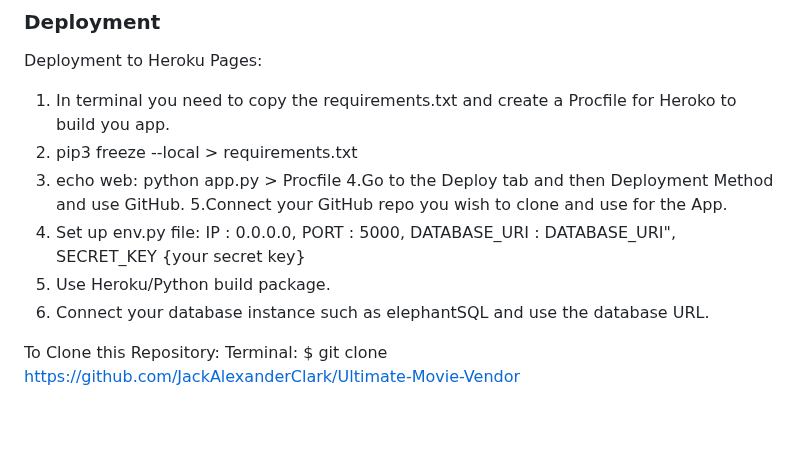
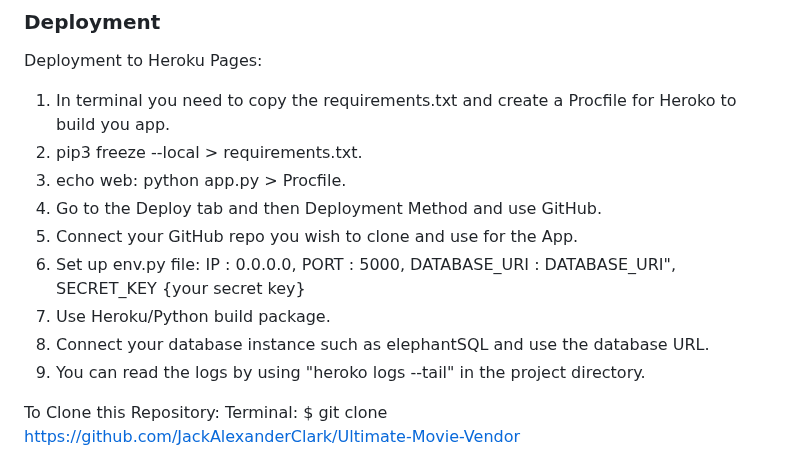
Before and after one commit to JackAlexanderClark/Ultimate-Movie-Vendor, a Markdown page: readme.md, the part around the change. Rendered like a GitHub page; blank space fills up the shorter version.

```diff
--- a/readme.md
+++ b/readme.md
@@ -110,13 +110,14 @@
 Deployment to Heroku Pages:
 
 1. In terminal you need to copy the requirements.txt and create a Procfile for Heroko to build you app.
-2. pip3 freeze --local > requirements.txt
-3. echo web: python app.py > Procfile
-4.Go to the Deploy tab and then Deployment Method and use GitHub.
-5.Connect your GitHub repo you wish to clone and use for the App.
+2. pip3 freeze --local > requirements.txt.
+3. echo web: python app.py > Procfile.
+4. Go to the Deploy tab and then Deployment Method and use GitHub.
+5. Connect your GitHub repo you wish to clone and use for the App.
 6. Set up env.py file: IP : 0.0.0.0, PORT : 5000, DATABASE_URI : DATABASE_URI", SECRET_KEY {your secret key}
 7. Use Heroku/Python build package.
 8. Connect your database instance such as elephantSQL and use the database URL.
+9. You can read the logs by using "heroko logs --tail" in the project directory.
 
 To Clone this Repository:
 Terminal: $ git clone https://github.com/JackAlexanderClark/Ultimate-Movie-Vendor
```
